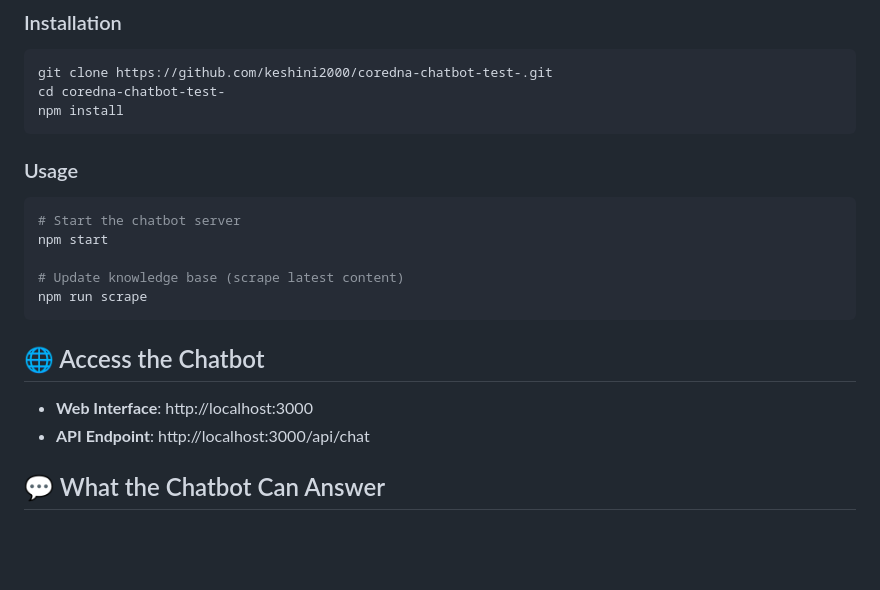
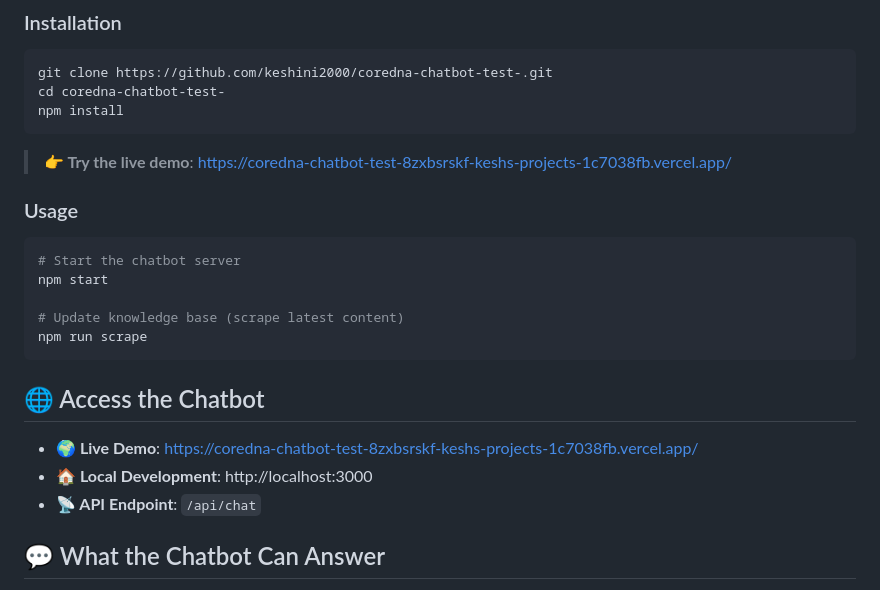
Before and after one commit to keshini2000/coredna-chatbot-test-, a Markdown page: README.md, the part around the change. GitHub-like rendering; blank space fills up the shorter version.

Commit message:
Add live demo URL to README
🤖 Generated with [Claude Code](https://claude.ai/code)

Co-Authored-By: Claude <noreply@anthropic.com>

````diff
--- a/README.md
+++ b/README.md
@@ -36,6 +36,8 @@ cd coredna-chatbot-test-
 npm install
 ```
 
+> **👉 Try the live demo**: https://coredna-chatbot-test-8zxbsrskf-keshs-projects-1c7038fb.vercel.app/
+
 ### Usage
 ```bash
 # Start the chatbot server
@@ -47,8 +49,9 @@ npm run scrape
 
 ## 🌐 Access the Chatbot
 
-- **Web Interface**: http://localhost:3000
-- **API Endpoint**: http://localhost:3000/api/chat
+- **🌍 Live Demo**: https://coredna-chatbot-test-8zxbsrskf-keshs-projects-1c7038fb.vercel.app/
+- **🏠 Local Development**: http://localhost:3000
+- **📡 API Endpoint**: `/api/chat`
 
 ## 💬 What the Chatbot Can Answer
 
````
